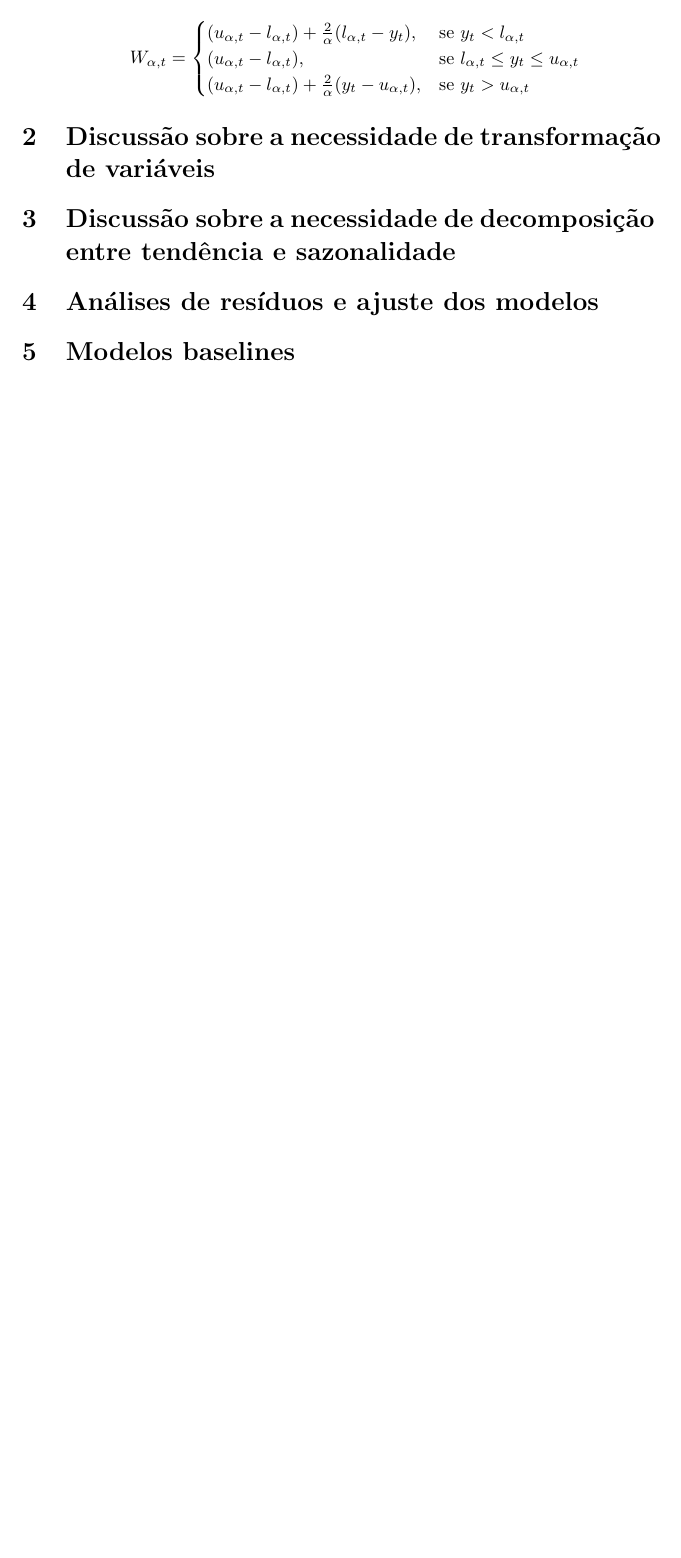
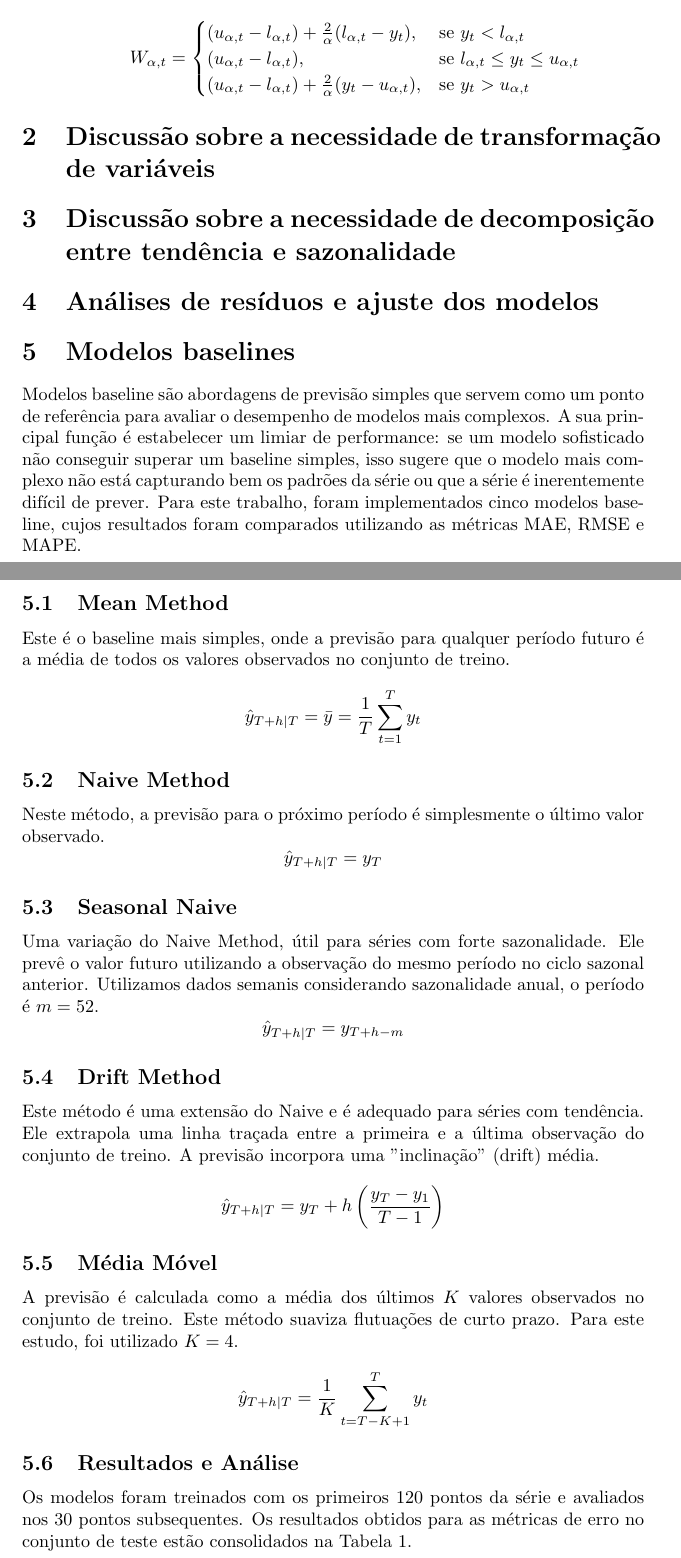
Before and after one commit to eduardammag/time-series, a LaTeX document (series_temporais.tex): part of page 3 of 3 before the commit and two parts of pages 3 and 4 of 5 after it, the two joined at a grey line, cut so that both start at the same text, the shorter picture padded with empty space. Compiled offline with pdfLaTeX.

Commit message:
Update .tex

```diff
--- a/series_temporais.tex
+++ b/series_temporais.tex
@@ -115,3 +115,27 @@ W_{\alpha, t} =
 \section{Análises de resíduos e ajuste dos modelos}
 \section{Modelos baselines}
 
+Modelos baseline são abordagens de previsão simples que servem como um ponto de referência para avaliar o desempenho de modelos mais complexos. A sua principal função é estabelecer um limiar de performance: se um modelo sofisticado não conseguir superar um baseline simples, isso sugere que o modelo mais complexo não está capturando bem os padrões da série ou que a série é inerentemente difícil de prever. Para este trabalho, foram implementados cinco modelos baseline, cujos resultados foram comparados utilizando as métricas MAE, RMSE e MAPE.
+
+\subsection{Mean Method}
+Este é o baseline mais simples, onde a previsão para qualquer período futuro é a média de todos os valores observados no conjunto de treino.
+$$ \hat{y}_{T+h|T} = \bar{y} = \frac{1}{T}\sum_{t=1}^{T}y_t $$
+
+\subsection{Naive Method}
+Neste método, a previsão para o próximo período é simplesmente o último valor observado.
+$$ \hat{y}_{T+h|T} = y_T $$
+
+\subsection{Seasonal Naive}
+Uma variação do Naive Method, útil para séries com forte sazonalidade. Ele prevê o valor futuro utilizando a observação do mesmo período no ciclo sazonal anterior. Utilizamos dados semanis considerando sazonalidade anual, o período é $m=52$.
+$$ \hat{y}_{T+h|T} = y_{T+h-m} $$
+
+\subsection{Drift Method}
+Este método é uma extensão do Naive e é adequado para séries com tendência. Ele extrapola uma linha traçada entre a primeira e a última observação do conjunto de treino. A previsão incorpora uma "inclinação" (drift) média.
+$$ \hat{y}_{T+h|T} = y_T + h \left( \frac{y_T - y_1}{T-1} \right) $$
+
+\subsection{Média Móvel}
+A previsão é calculada como a média dos últimos $K$ valores observados no conjunto de treino. Este método suaviza flutuações de curto prazo. Para este estudo, foi utilizado $K=4$.
+$$ \hat{y}_{T+h|T} = \frac{1}{K}\sum_{t=T-K+1}^{T}y_t $$
+
+\subsection{Resultados e Análise}
+Os modelos foram treinados com os primeiros 120 pontos da série e avaliados nos 30 pontos subsequentes. Os resultados obtidos para as métricas de erro no conjunto de teste estão consolidados na Tabela 1.
@@ -117,0 +156 @@ W_{\alpha, t} =
+    \caption{Resultados dos Modelos Baseline no Conjunto de Teste.}
```
Also changed, not shown: series_temporais.tex (28 more changed lines), 2 other files.
